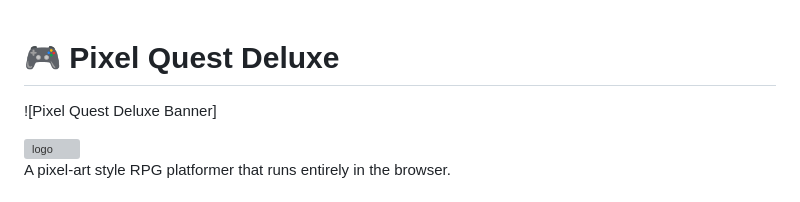
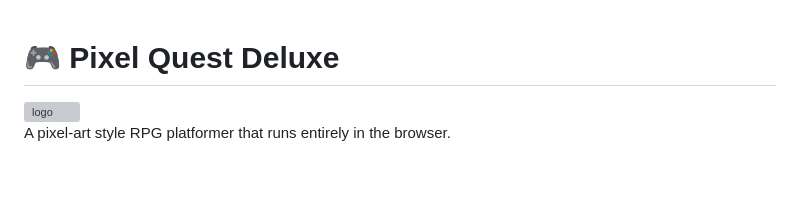
Before and after one commit to ThVariableYT/Pixel-Quest-Deluxe, a Markdown page: README.md, the part around the change. GitHub-like rendering; blank space fills up the shorter version; grey boxes are pictures that could not be loaded.

```diff
--- a/README.md
+++ b/README.md
@@ -1,6 +1,4 @@
 # 🎮 Pixel Quest Deluxe
-
-![Pixel Quest Deluxe Banner]
 
 <img width="2816" height="1536" alt="logo" src="https://github.com/user-attachments/assets/c5f5781b-df60-4a2f-b5e5-29132552fe82" />
 
```
